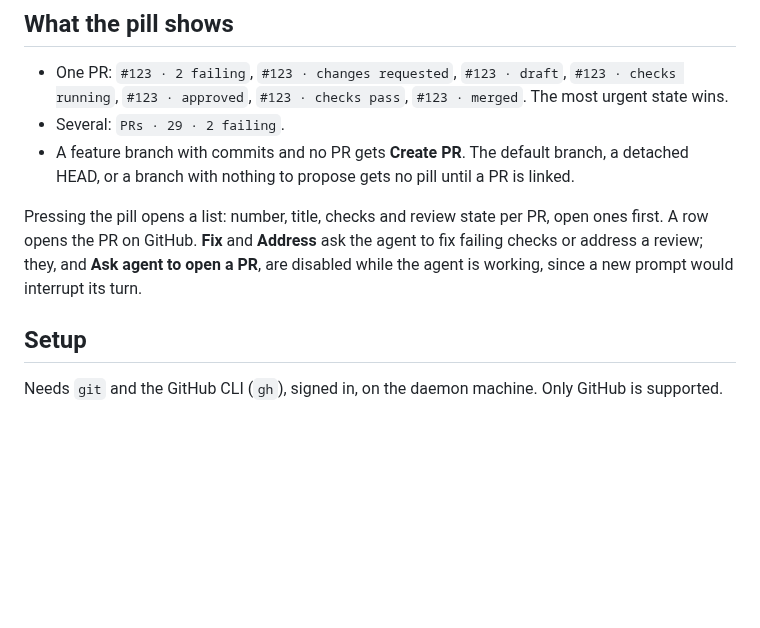
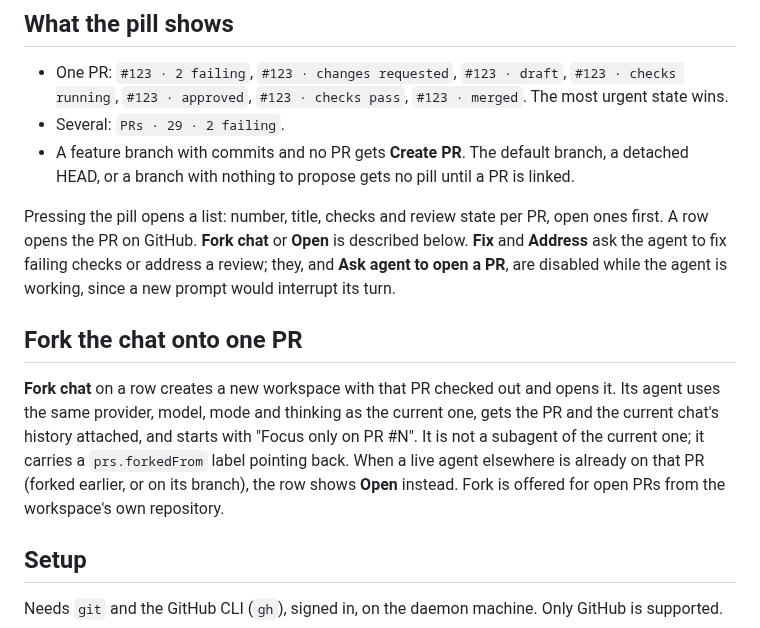
Before and after one commit to fullstackhouse/paseo-prs, a Markdown page: OVERVIEW.md, the part around the change. GitHub-like rendering; blank space fills up the shorter version.

```diff
--- a/OVERVIEW.md
+++ b/OVERVIEW.md
@@ -14,7 +14,11 @@ Link a PR from the pill's popover (a PR URL, `owner/repo#123`, or `#123` in the
 - Several: `PRs · 29 · 2 failing`.
 - A feature branch with commits and no PR gets **Create PR**. The default branch, a detached HEAD, or a branch with nothing to propose gets no pill until a PR is linked.
 
-Pressing the pill opens a list: number, title, checks and review state per PR, open ones first. A row opens the PR on GitHub. **Fix** and **Address** ask the agent to fix failing checks or address a review; they, and **Ask agent to open a PR**, are disabled while the agent is working, since a new prompt would interrupt its turn.
+Pressing the pill opens a list: number, title, checks and review state per PR, open ones first. A row opens the PR on GitHub. **Fork chat** or **Open** is described below. **Fix** and **Address** ask the agent to fix failing checks or address a review; they, and **Ask agent to open a PR**, are disabled while the agent is working, since a new prompt would interrupt its turn.
+
+## Fork the chat onto one PR
+
+**Fork chat** on a row creates a new workspace with that PR checked out and opens it. Its agent uses the same provider, model, mode and thinking as the current one, gets the PR and the current chat's history attached, and starts with "Focus only on PR #N". It is not a subagent of the current one; it carries a `prs.forkedFrom` label pointing back. When a live agent elsewhere is already on that PR (forked earlier, or on its branch), the row shows **Open** instead. Fork is offered for open PRs from the workspace's own repository.
 
 ## Setup
 
```
Also changed, not shown: AGENTS.md (+4 -1 lines), README.md (+1 -1 lines), docs/forked-workspace.png (added), docs/open-existing.png (added), 9 other files.
